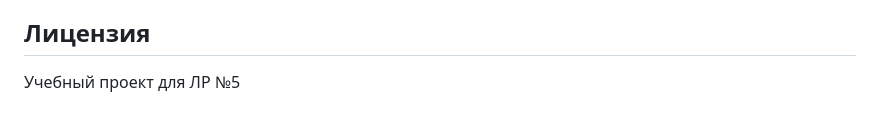
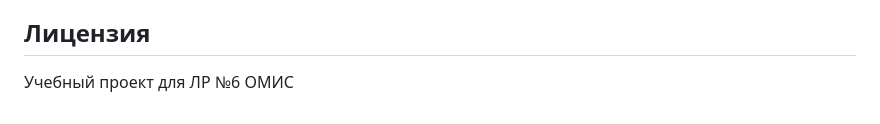
Before and after one commit to iluxa313/traffic_monitoring_system, a Markdown page: README.md, the part around the change. Rendered like a GitHub page.

```diff
--- a/README.md
+++ b/README.md
@@ -111,4 +111,4 @@ traffic_monitoring_system/
 
 ## Лицензия
 
-Учебный проект для ЛР №5
+Учебный проект для ЛР №6 ОМИС
```
